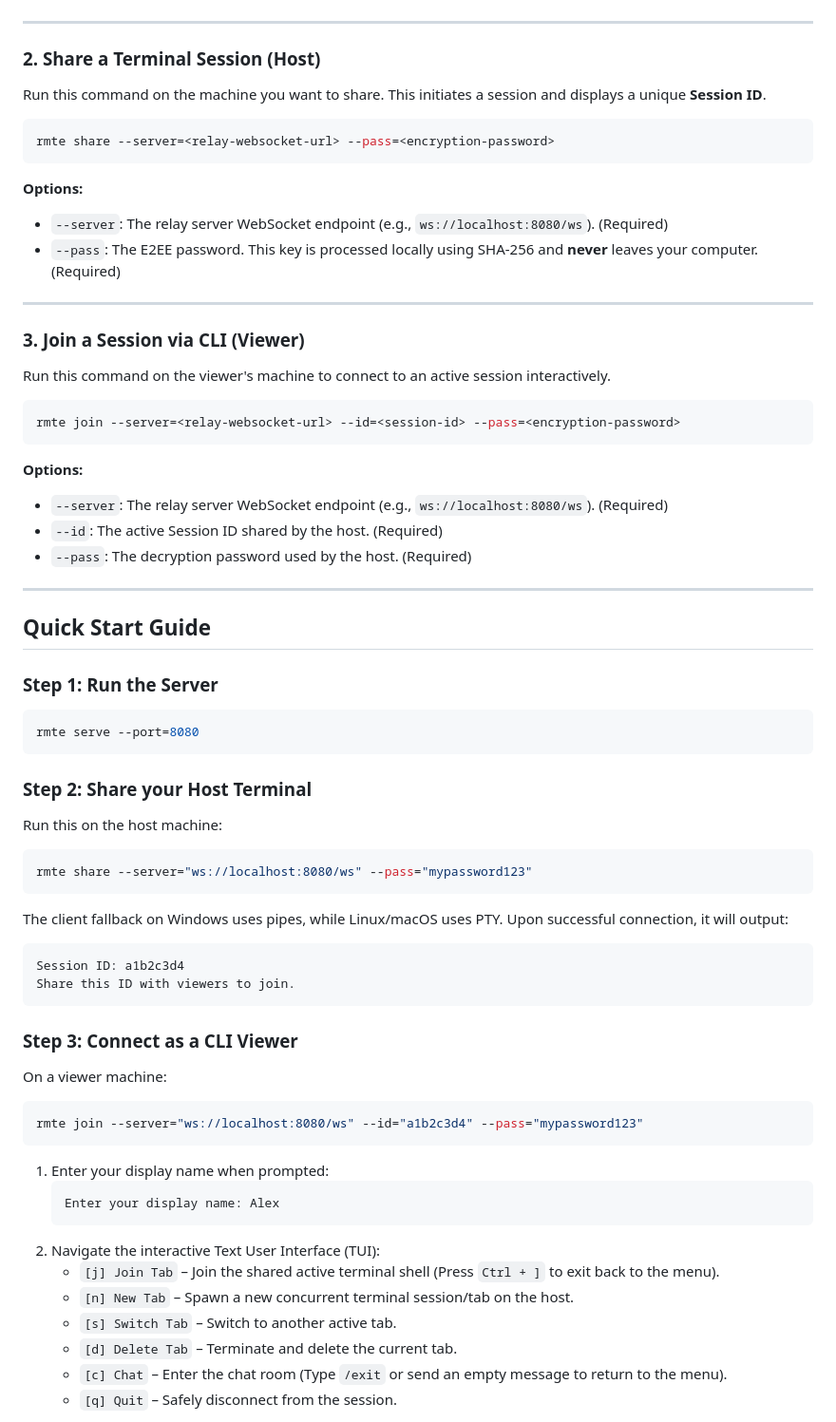
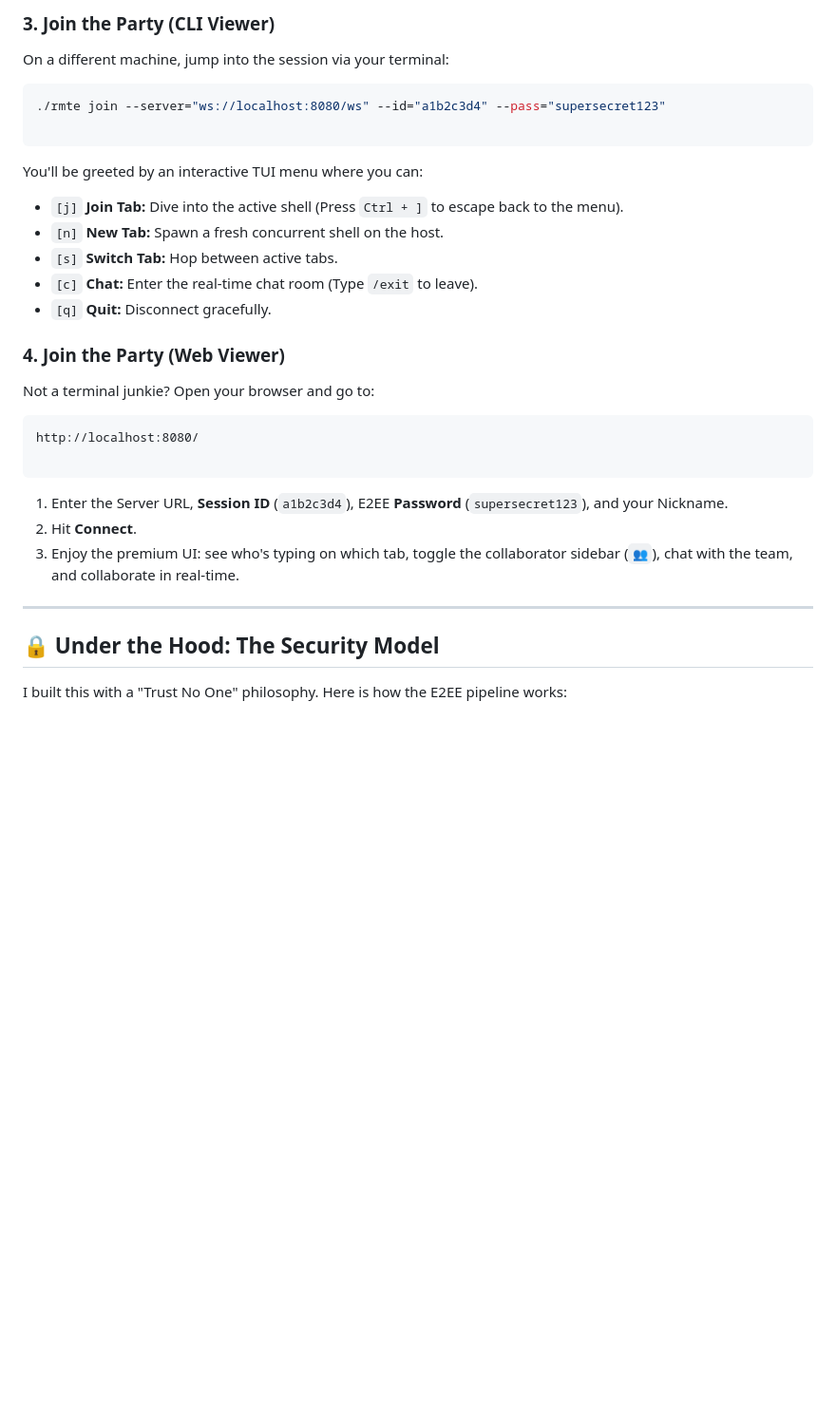
Before and after one commit to milio48/rmte, a Markdown page: README.md, the part around one of its changes. Shown at 95% size. Rendered like a GitHub page; blank space fills up the shorter version.

Commit message:
Update README with friendly hacker guide and clean up pre-built binary

````diff
--- a/README.md
+++ b/README.md
@@ -44,62 +69,36 @@ rmte serve [options]
+### 3. Join the Party (CLI Viewer)
+
+On a different machine, jump into the session via your terminal:
+
+```bash
+./rmte join --server="ws://localhost:8080/ws" --id="a1b2c3d4" --pass="supersecret123"
+
+```
+
+You'll be greeted by an interactive TUI menu where you can:
+
+* `[j]` **Join Tab:** Dive into the active shell (Press `Ctrl + ]` to escape back to the menu).
+* `[n]` **New Tab:** Spawn a fresh concurrent shell on the host.
+* `[s]` **Switch Tab:** Hop between active tabs.
+* `[c]` **Chat:** Enter the real-time chat room (Type `/exit` to leave).
+* `[q]` **Quit:** Disconnect gracefully.
+
+### 4. Join the Party (Web Viewer)
+
+Not a terminal junkie? Open your browser and go to:
+
+```text
+http://localhost:8080/
+
+```
+
+1. Enter the Server URL, **Session ID** (`a1b2c3d4`), E2EE **Password** (`supersecret123`), and your Nickname.
+2. Hit **Connect**.
+3. Enjoy the premium UI: see who's typing on which tab, toggle the collaborator sidebar (`👥`), chat with the team, and collaborate in real-time.
 
 ---
 
-### 2. Share a Terminal Session (Host)
-Run this command on the machine you want to share. This initiates a session and displays a unique **Session ID**.
-```bash
-rmte share --server=<relay-websocket-url> --pass=<encryption-password>
-```
-**Options:**
-*   `--server`: The relay server WebSocket endpoint (e.g., `ws://localhost:8080/ws`). (Required)
-*   `--pass`: The E2EE password. This key is processed locally using SHA-256 and **never** leaves your computer. (Required)
+## 🔒 Under the Hood: The Security Model
 
----
+I built this with a "Trust No One" philosophy. Here is how the E2EE pipeline works:
 
-### 3. Join a Session via CLI (Viewer)
-Run this command on the viewer's machine to connect to an active session interactively.
-```bash
-rmte join --server=<relay-websocket-url> --id=<session-id> --pass=<encryption-password>
-```
-**Options:**
-*   `--server`: The relay server WebSocket endpoint (e.g., `ws://localhost:8080/ws`). (Required)
-*   `--id`: The active Session ID shared by the host. (Required)
-*   `--pass`: The decryption password used by the host. (Required)
-
----
-
-## Quick Start Guide
-
-### Step 1: Run the Server
-```bash
-rmte serve --port=8080
-```
-
-### Step 2: Share your Host Terminal
-Run this on the host machine:
-```bash
-rmte share --server="ws://localhost:8080/ws" --pass="mypassword123"
-```
-The client fallback on Windows uses pipes, while Linux/macOS uses PTY.
-Upon successful connection, it will output:
-```text
-Session ID: a1b2c3d4
-Share this ID with viewers to join.
-```
-
-### Step 3: Connect as a CLI Viewer
-On a viewer machine:
-```bash
-rmte join --server="ws://localhost:8080/ws" --id="a1b2c3d4" --pass="mypassword123"
-```
-1.  Enter your display name when prompted:
-    ```text
-    Enter your display name: Alex
-    ```
-2.  Navigate the interactive Text User Interface (TUI):
-    *   `[j] Join Tab` – Join the shared active terminal shell (Press `Ctrl + ]` to exit back to the menu).
-    *   `[n] New Tab` – Spawn a new concurrent terminal session/tab on the host.
-    *   `[s] Switch Tab` – Switch to another active tab.
-    *   `[d] Delete Tab` – Terminate and delete the current tab.
-    *   `[c] Chat` – Enter the chat room (Type `/exit` or send an empty message to return to the menu).
-    *   `[q] Quit` – Safely disconnect from the session.
-
````
Also changed, not shown: other parts of README.md (+50 -44 lines).
